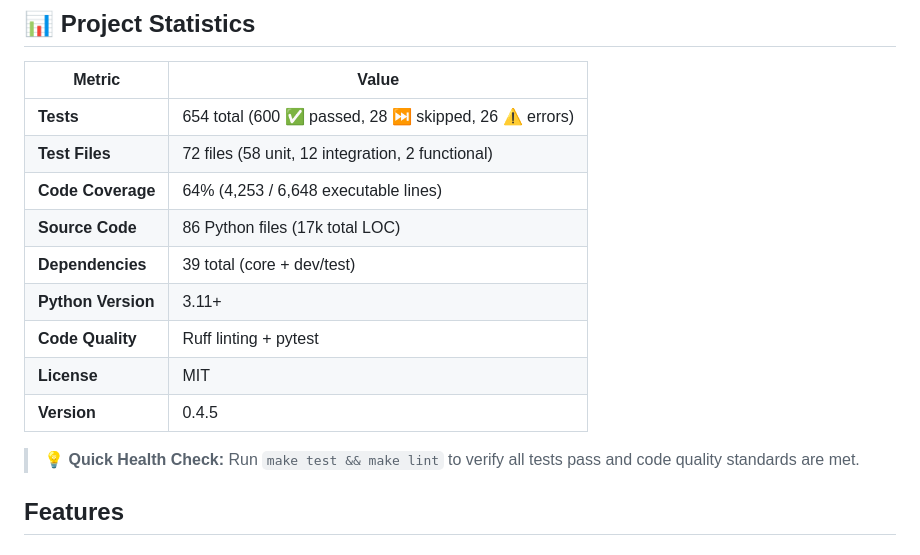
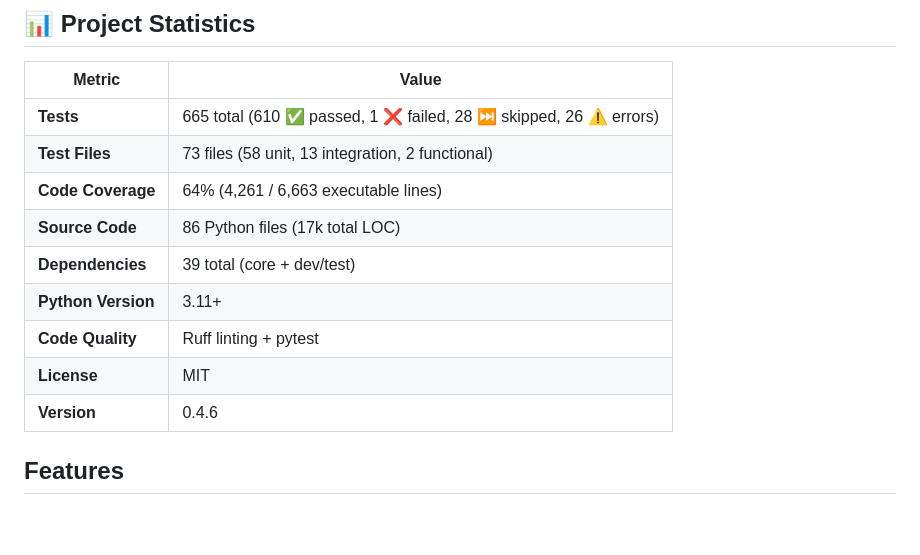
Before and after one commit to HighwayofLife/basketball-stats-tracker, a Markdown page: README.md, the part around the change. Rendered like a GitHub page; blank space fills up the shorter version.

```diff
--- a/README.md
+++ b/README.md
@@ -9,18 +9,16 @@ A comprehensive basketball statistics management system designed for small leagu
 
 | Metric | Value |
 |--------|-------|
-| **Tests** | 654 total (600 ✅ passed, 28 ⏭️ skipped, 26 ⚠️ errors) |
-| **Test Files** | 72 files (58 unit, 12 integration, 2 functional) |
-| **Code Coverage** | 64% (4,253 / 6,648 executable lines) |
+| **Tests** | 665 total (610 ✅ passed, 1 ❌ failed, 28 ⏭️ skipped, 26 ⚠️ errors) |
+| **Test Files** | 73 files (58 unit, 13 integration, 2 functional) |
+| **Code Coverage** | 64% (4,261 / 6,663 executable lines) |
 | **Source Code** | 86 Python files (17k total LOC) |
 | **Dependencies** | 39 total (core + dev/test) |
 | **Python Version** | 3.11+ |
 | **Code Quality** | Ruff linting + pytest |
 | **License** | MIT |
-| **Version** | 0.4.5 |
+| **Version** | 0.4.6 |
 
-> 💡 **Quick Health Check:** Run `make test && make lint` to verify all tests pass and
-> code quality standards are met.
 <!-- PROJECT_STATS_END -->
 
 
```
Also changed, not shown: CHANGELOG.md (+2 -0 lines).
